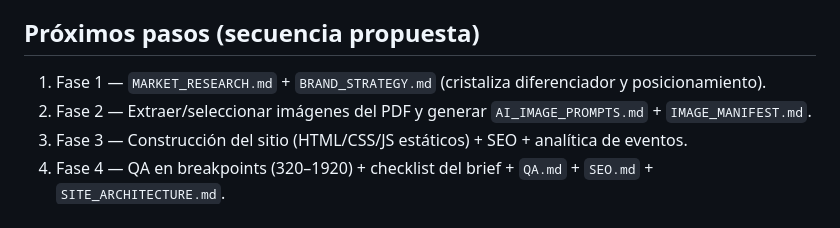
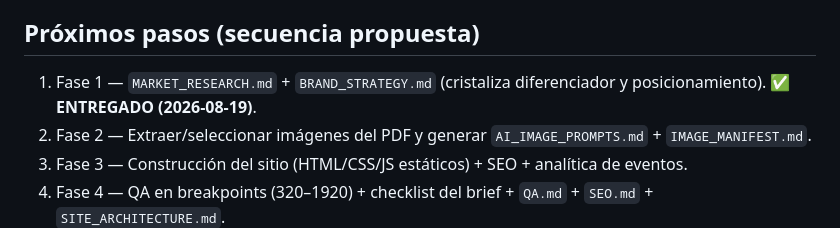
Before and after one commit to addv-sites/aguas-art, a Markdown page: project_state.md, the part around the change. Drawn GitHub-style.

Commit message:
docs: fase 1 - investigación de mercado y estrategia de marca

```diff
--- a/project_state.md
+++ b/project_state.md
@@ -47,7 +47,7 @@ producto terminado. Eje de copy, hero y sección de beneficios.
 
 ## Próximos pasos (secuencia propuesta)
 
-1. Fase 1 — `MARKET_RESEARCH.md` + `BRAND_STRATEGY.md` (cristaliza diferenciador y posicionamiento).
+1. Fase 1 — `MARKET_RESEARCH.md` + `BRAND_STRATEGY.md` (cristaliza diferenciador y posicionamiento). ✅ **ENTREGADO (2026-08-19)**.
 2. Fase 2 — Extraer/seleccionar imágenes del PDF y generar `AI_IMAGE_PROMPTS.md` + `IMAGE_MANIFEST.md`.
 3. Fase 3 — Construcción del sitio (HTML/CSS/JS estáticos) + SEO + analítica de eventos.
 4. Fase 4 — QA en breakpoints (320–1920) + checklist del brief + `QA.md` + `SEO.md` + `SITE_ARCHITECTURE.md`.
```
Also changed, not shown: BRAND_STRATEGY.md (added, +90 -0 lines), MARKET_RESEARCH.md (added, +93 -0 lines).
